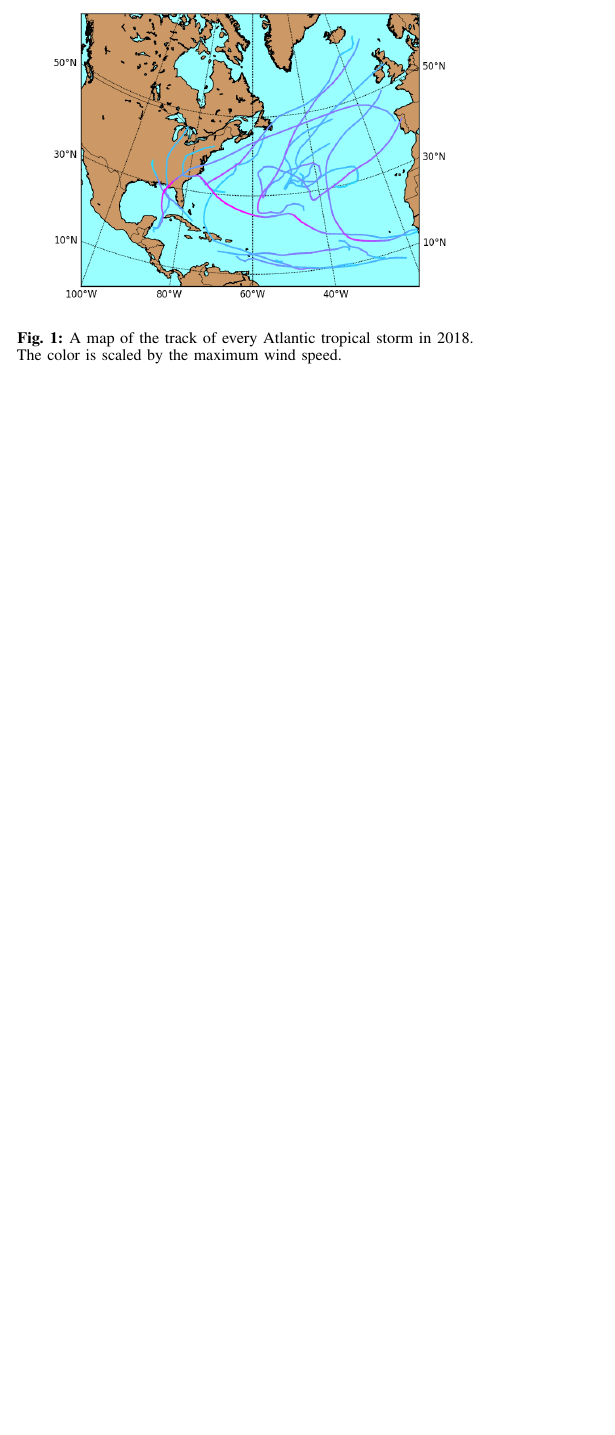
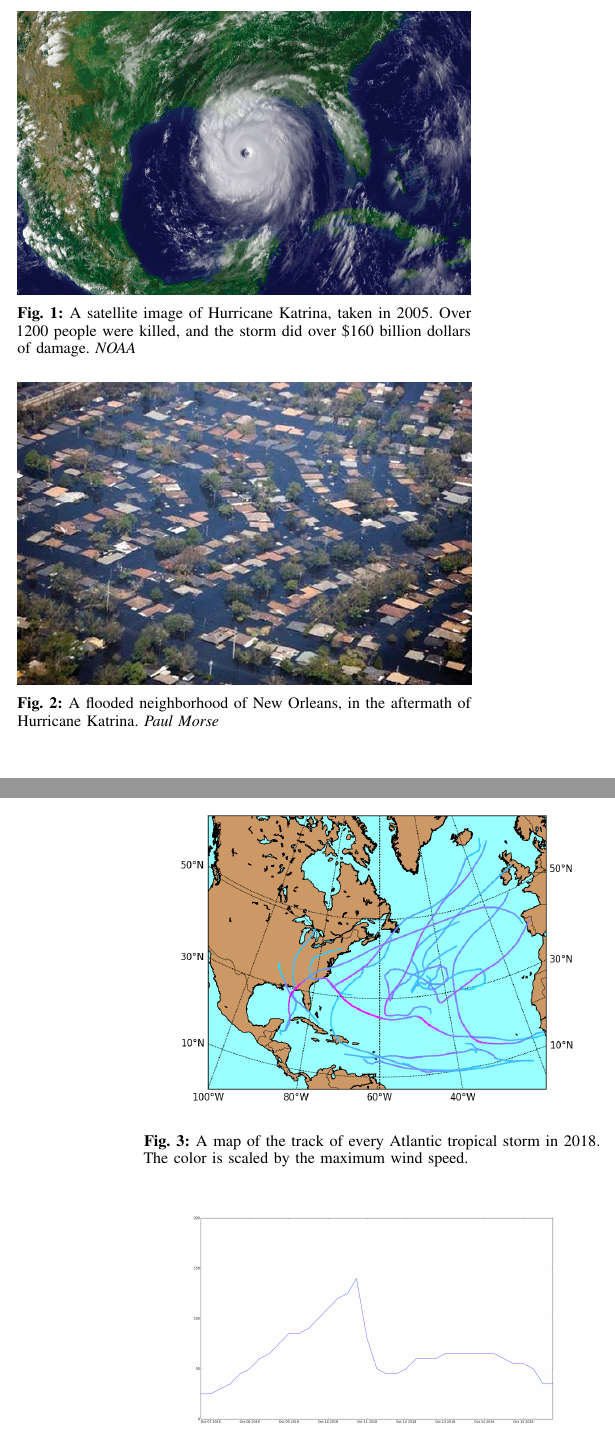
Before and after one commit to cohnt/stats406_final_project, a LaTeX paper (report/main.tex, which reads report/sections/introduction.tex): part of one column of page 1 of 2 before the commit and two parts of the columns of pages 1 and 2 of 3 after it, the two joined at a grey line, cut at the place of the change, the shorter picture padded with empty space. Compiled offline with pdfLaTeX.

Commit message:
Add two images from Hurricane Katrina to the introduction.

```diff
--- a/report/sections/introduction.tex
+++ b/report/sections/introduction.tex
@@ -17,3 +17,17 @@ I also mention the procedure for using the learned model to predict whether or n
 At this point, I will also compare methods of generating new hurricane data, and perform some basic analysis to demonstrate that the generated data is realistic.
 I will then perform a full analysis demonstrating the strengths and weaknesses of my method.
 The paper will conclude with a brief discussion on the implications of my work, and directions of future research.
+
+\begin{figure}
+	\centering
+	\includegraphics[width=\linewidth]{images/katrina_satellite_noaa.jpg}
+	\caption{A satellite image of Hurricane Katrina, taken in 2005. Over 1200 people were killed, and the storm did over \$160 billion dollars of damage. \textit{NOAA}}
+	\label{fig:katrina_satellite}
+\end{figure}
+
+\begin{figure}
+	\centering
+	\includegraphics[width=\linewidth]{images/katrina_flooding_paul_morse.jpg}
+	\caption{A flooded neighborhood of New Orleans, in the aftermath of Hurricane Katrina. \textit{Paul Morse}}
+	\label{fig:katrina_flooding}
+\end{figure}
```
